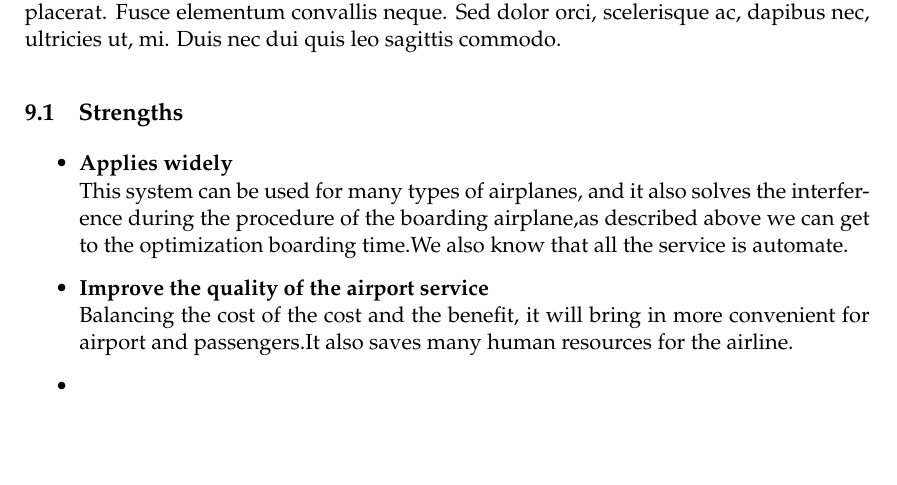
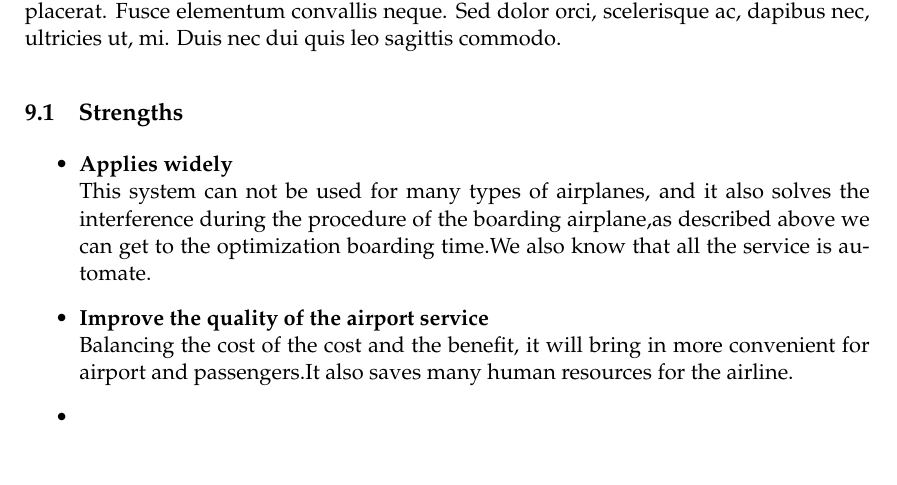
Before and after one commit to littlelittlefei/meisaimoban, a LaTeX thesis (mcmthesis-demo.tex): part of page 7 of 9, cut so that both start at the same text, the shorter picture padded with empty space. Compiled offline with pdfLaTeX.

Commit message:
add "not" in chapter9.1

```diff
--- a/mcmthesis-demo.tex
+++ b/mcmthesis-demo.tex
@@ -150,7 +150,7 @@ helloe
 \subsection{Strengths}
 \begin{itemize}
 \item \textbf{Applies widely}\\
-This  system can be used for many types of airplanes, and it also
+This  system can not be used for many types of airplanes, and it also
 solves the interference during  the procedure of the boarding
 airplane,as described above we can get to the  optimization
 boarding time.We also know that all the service is automate.
```
Also changed, not shown: mcmthesis-demo.pdf, 5 other files.
